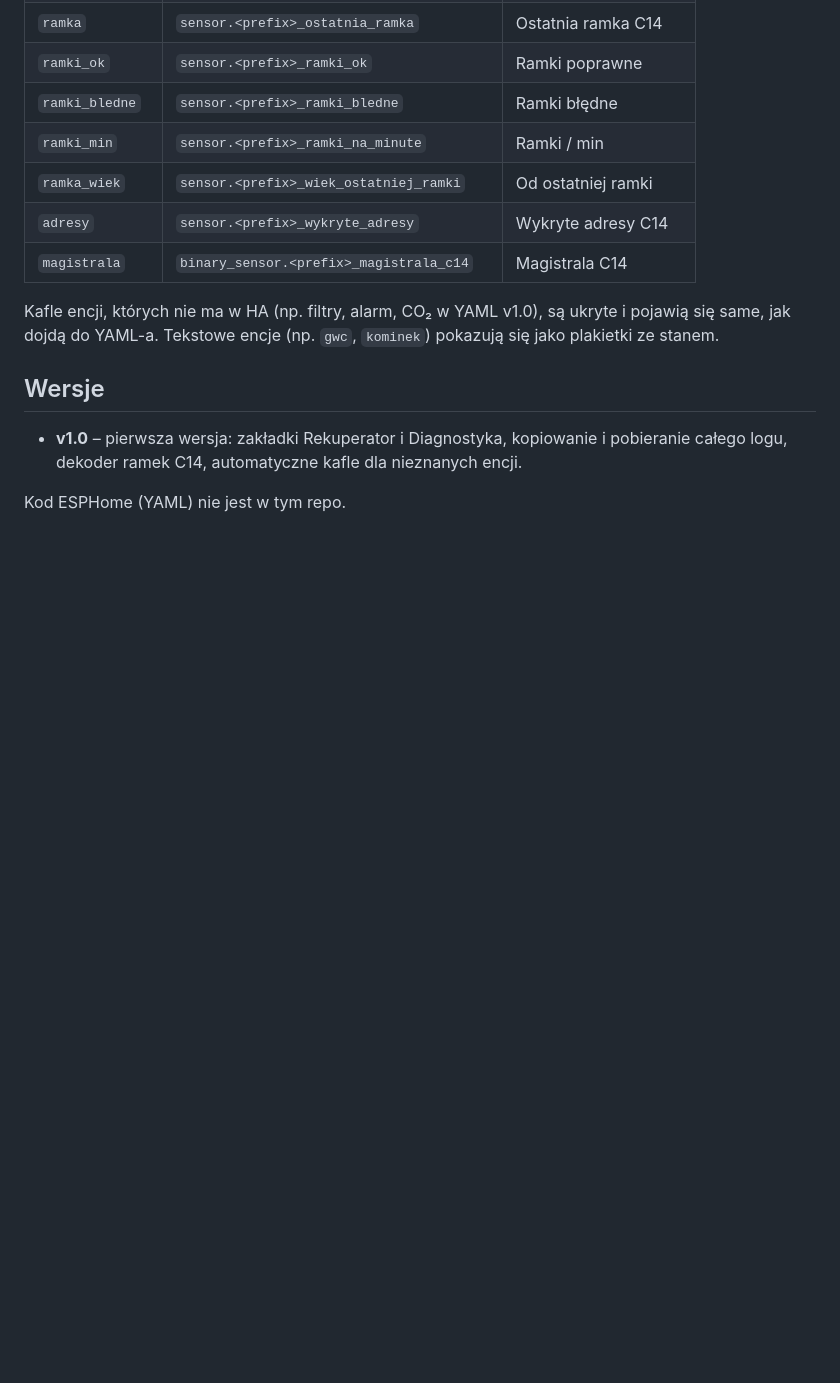
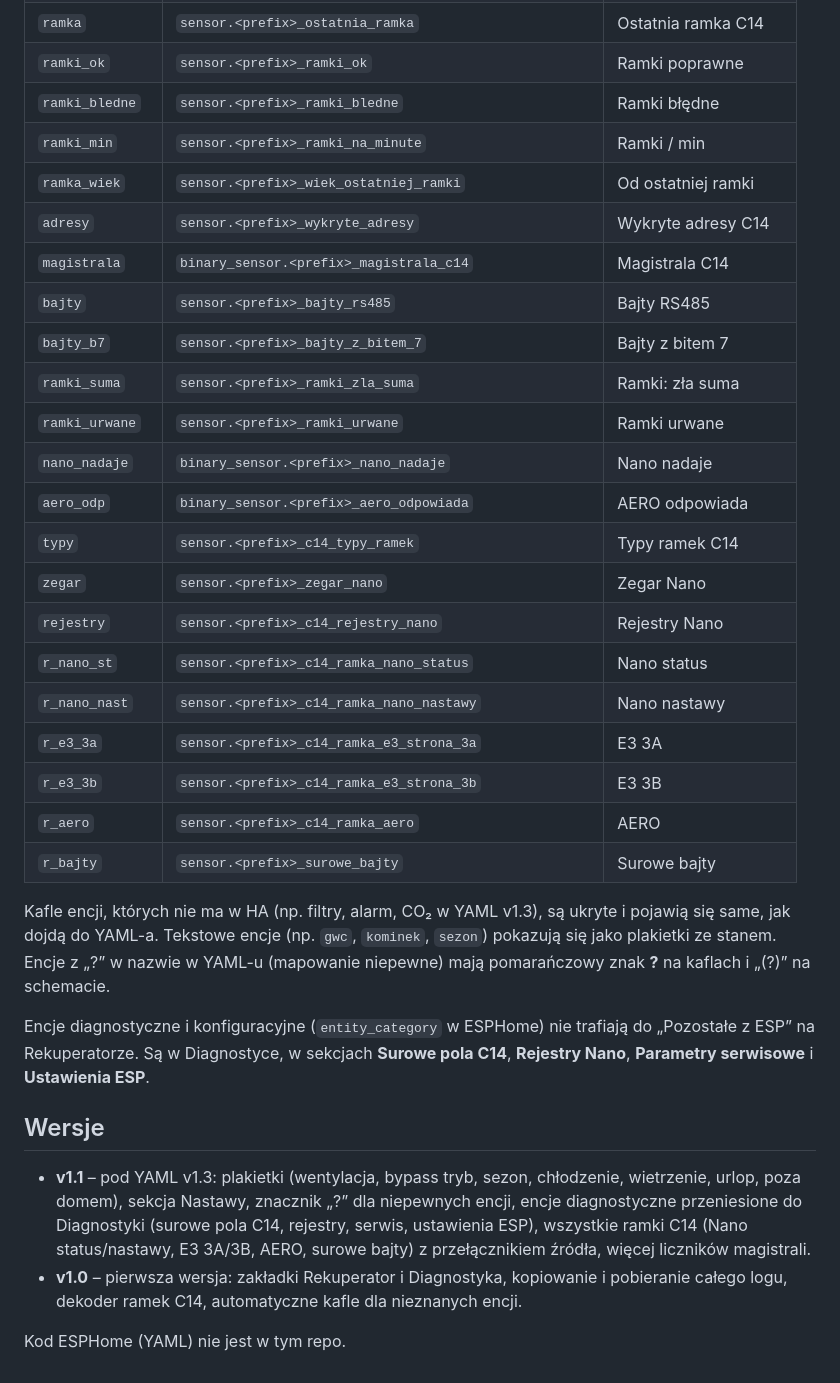
Before and after one commit to voltronicpl/compit-nano-one-ha, a Markdown page: README.md, the part around one of its changes. Rendered like a GitHub page; blank space fills up the shorter version.

```diff
--- a/README.md
+++ b/README.md
@@ -93,11 +113,29 @@ Surowa ramka (`ostatnia_ramka`) to tekst HEX, np. `A9 10 35 63 … 23`. Może by
 | `ramka_wiek` | `sensor.<prefix>_wiek_ostatniej_ramki` | Od ostatniej ramki |
 | `adresy` | `sensor.<prefix>_wykryte_adresy` | Wykryte adresy C14 |
 | `magistrala` | `binary_sensor.<prefix>_magistrala_c14` | Magistrala C14 |
+| `bajty` | `sensor.<prefix>_bajty_rs485` | Bajty RS485 |
+| `bajty_b7` | `sensor.<prefix>_bajty_z_bitem_7` | Bajty z bitem 7 |
+| `ramki_suma` | `sensor.<prefix>_ramki_zla_suma` | Ramki: zła suma |
+| `ramki_urwane` | `sensor.<prefix>_ramki_urwane` | Ramki urwane |
+| `nano_nadaje` | `binary_sensor.<prefix>_nano_nadaje` | Nano nadaje |
+| `aero_odp` | `binary_sensor.<prefix>_aero_odpowiada` | AERO odpowiada |
+| `typy` | `sensor.<prefix>_c14_typy_ramek` | Typy ramek C14 |
+| `zegar` | `sensor.<prefix>_zegar_nano` | Zegar Nano |
+| `rejestry` | `sensor.<prefix>_c14_rejestry_nano` | Rejestry Nano |
+| `r_nano_st` | `sensor.<prefix>_c14_ramka_nano_status` | Nano status |
+| `r_nano_nast` | `sensor.<prefix>_c14_ramka_nano_nastawy` | Nano nastawy |
+| `r_e3_3a` | `sensor.<prefix>_c14_ramka_e3_strona_3a` | E3 3A |
+| `r_e3_3b` | `sensor.<prefix>_c14_ramka_e3_strona_3b` | E3 3B |
+| `r_aero` | `sensor.<prefix>_c14_ramka_aero` | AERO |
+| `r_bajty` | `sensor.<prefix>_surowe_bajty` | Surowe bajty |
 
-Kafle encji, których nie ma w HA (np. filtry, alarm, CO₂ w YAML v1.0), są ukryte i pojawią się same, jak dojdą do YAML-a. Tekstowe encje (np. `gwc`, `kominek`) pokazują się jako plakietki ze stanem.
+Kafle encji, których nie ma w HA (np. filtry, alarm, CO₂ w YAML v1.3), są ukryte i pojawią się same, jak dojdą do YAML-a. Tekstowe encje (np. `gwc`, `kominek`, `sezon`) pokazują się jako plakietki ze stanem. Encje z „?” w nazwie w YAML-u (mapowanie niepewne) mają pomarańczowy znak **?** na kaflach i „(?)” na schemacie.
+
+Encje diagnostyczne i konfiguracyjne (`entity_category` w ESPHome) nie trafiają do „Pozostałe z ESP” na Rekuperatorze. Są w Diagnostyce, w sekcjach **Surowe pola C14**, **Rejestry Nano**, **Parametry serwisowe** i **Ustawienia ESP**.
 
 ## Wersje
 
+- **v1.1** – pod YAML v1.3: plakietki (wentylacja, bypass tryb, sezon, chłodzenie, wietrzenie, urlop, poza domem), sekcja Nastawy, znacznik „?” dla niepewnych encji, encje diagnostyczne przeniesione do Diagnostyki (surowe pola C14, rejestry, serwis, ustawienia ESP), wszystkie ramki C14 (Nano status/nastawy, E3 3A/3B, AERO, surowe bajty) z przełącznikiem źródła, więcej liczników magistrali.
 - **v1.0** – pierwsza wersja: zakładki Rekuperator i Diagnostyka, kopiowanie i pobieranie całego logu, dekoder ramek C14, automatyczne kafle dla nieznanych encji.
 
 Kod ESPHome (YAML) nie jest w tym repo.
```
Also changed, not shown: other parts of README.md (+20 -0 lines), docs/podglad.png, docs/podglad_diagnostyka.png (added), 1 other file.
